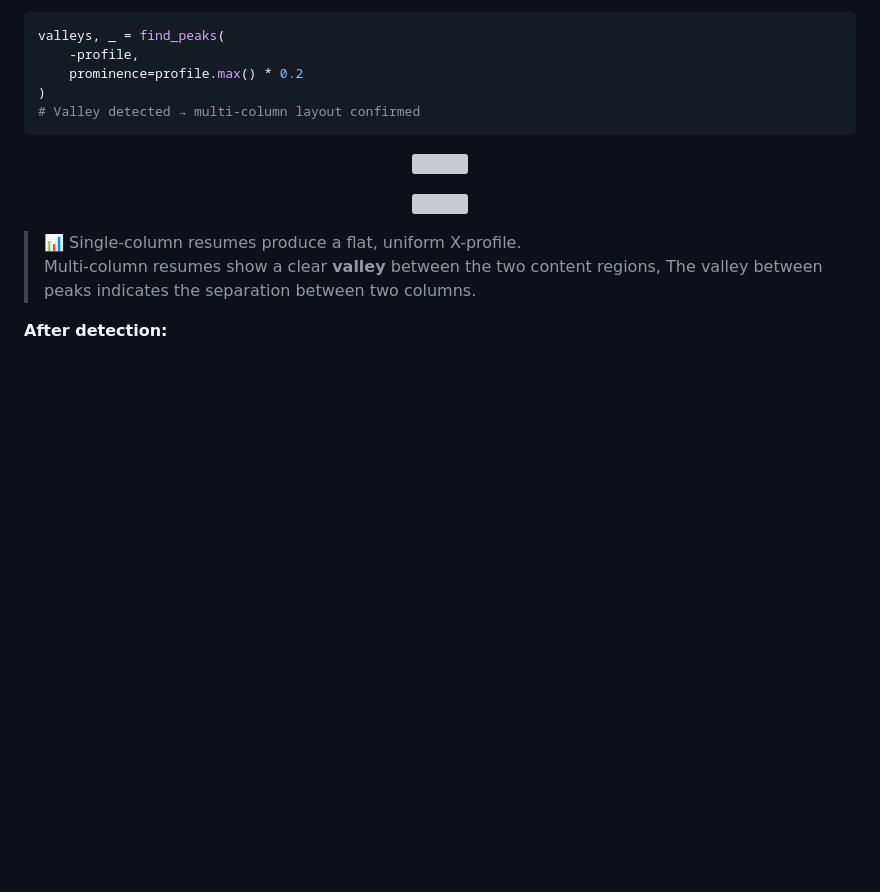
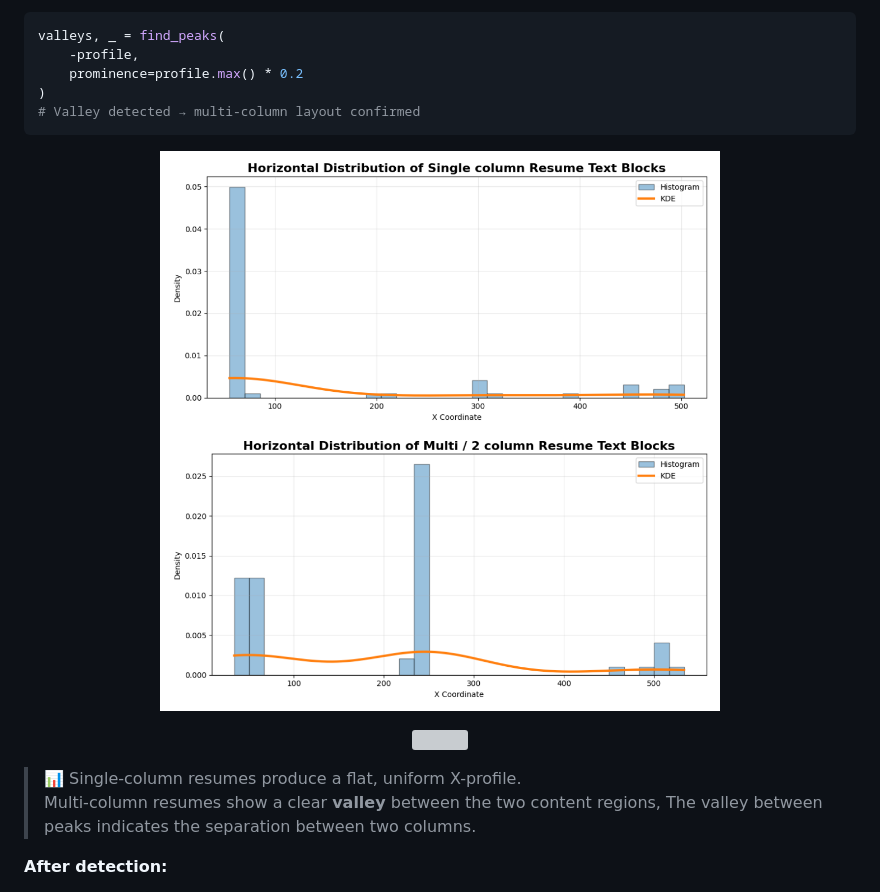
Before and after one commit to ompatel7572/Ai-powered-resume-screening-system, a Markdown page: README.md, the part around one of its changes. GitHub-like rendering; blank space fills up the shorter version; grey boxes are pictures that could not be loaded.

````diff
--- a/README.md
+++ b/README.md
@@ -65,7 +65,7 @@ valleys, _ = find_peaks(
 ```
 
 <p align="center">
-<img src="docs/histogram" width="800">
+<img src="docs/histogram.png" width="800">
 </p>
 
 <p align="center">
````
Also changed, not shown: other parts of README.md (+1 -1 lines).
